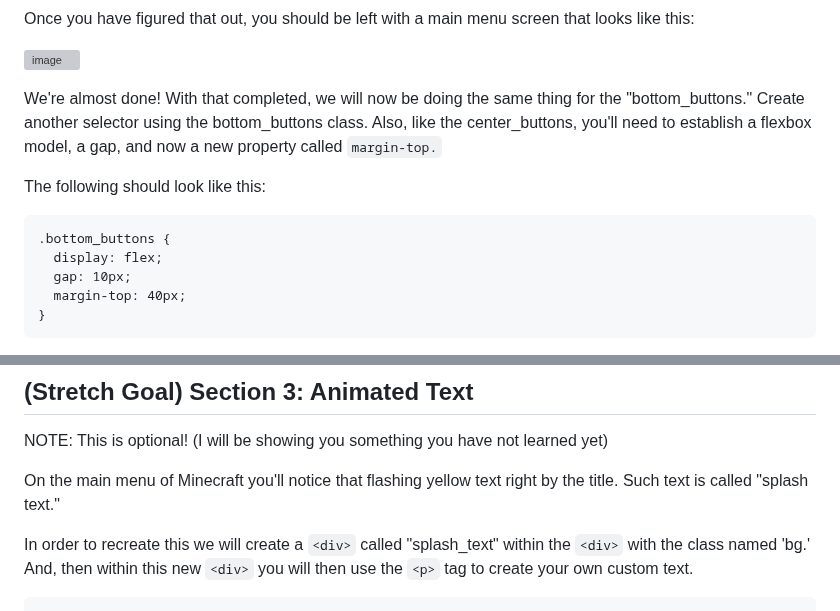
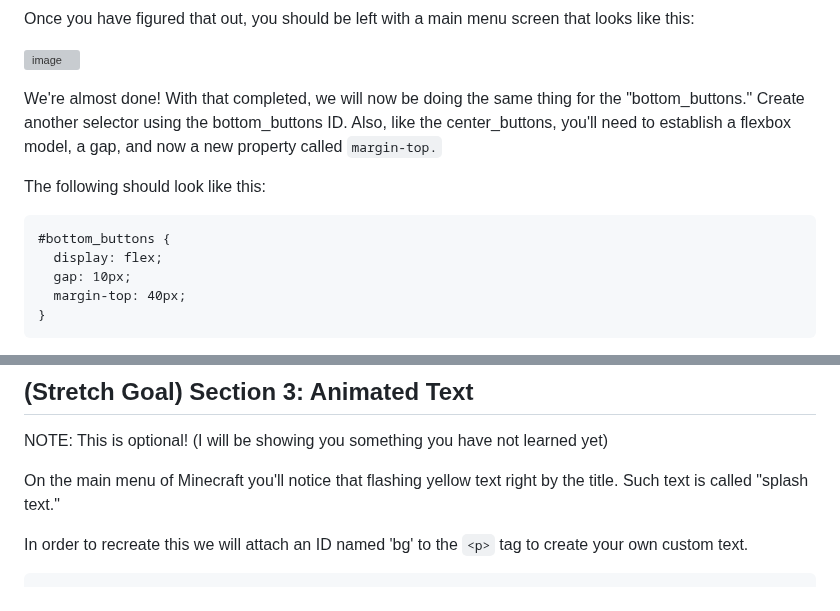
Before and after one commit to shanect7/video-game-tittle-screen-design, a Markdown page: README.md, 2 parts joined by grey strips. Drawn GitHub-style; grey boxes are pictures that could not be loaded.

````diff
--- a/README.md
+++ b/README.md
@@ -135,11 +135,11 @@ Once you have figured that out, you should be left with a main menu screen that
 
 ![image](https://github.com/user-attachments/assets/66ab24ef-d59c-434d-92fd-08ee382f5a1b)
 
-We're almost done! With that completed, we will now be doing the same thing for the "bottom_buttons." Create another selector using the bottom_buttons class. Also, like the center_buttons, you'll need to establish a flexbox model, a gap, and now a new property called ``margin-top.``
+We're almost done! With that completed, we will now be doing the same thing for the "bottom_buttons." Create another selector using the bottom_buttons ID. Also, like the center_buttons, you'll need to establish a flexbox model, a gap, and now a new property called ``margin-top.``
 
 The following should look like this:
 ```
-.bottom_buttons {
+#bottom_buttons {
   display: flex;
   gap: 10px;
   margin-top: 40px;
@@ -156,6 +156,6 @@ NOTE: This is optional! (I will be showing you something you have not learned ye
 
 On the main menu of Minecraft you'll notice that flashing yellow text right by the title. Such text is called "splash text."
 
-In order to recreate this we will create a `<div>` called "splash_text" within the `<div>` with the class named 'bg.' And, then within this new `<div>` you will then use the `<p>` tag to create your own custom text.
+In order to recreate this we will attach an ID named 'bg' to the `<p>` tag to create your own custom text.
 ```
 <body>
````
Also changed, not shown: other parts of README.md (+4 -5 lines).
